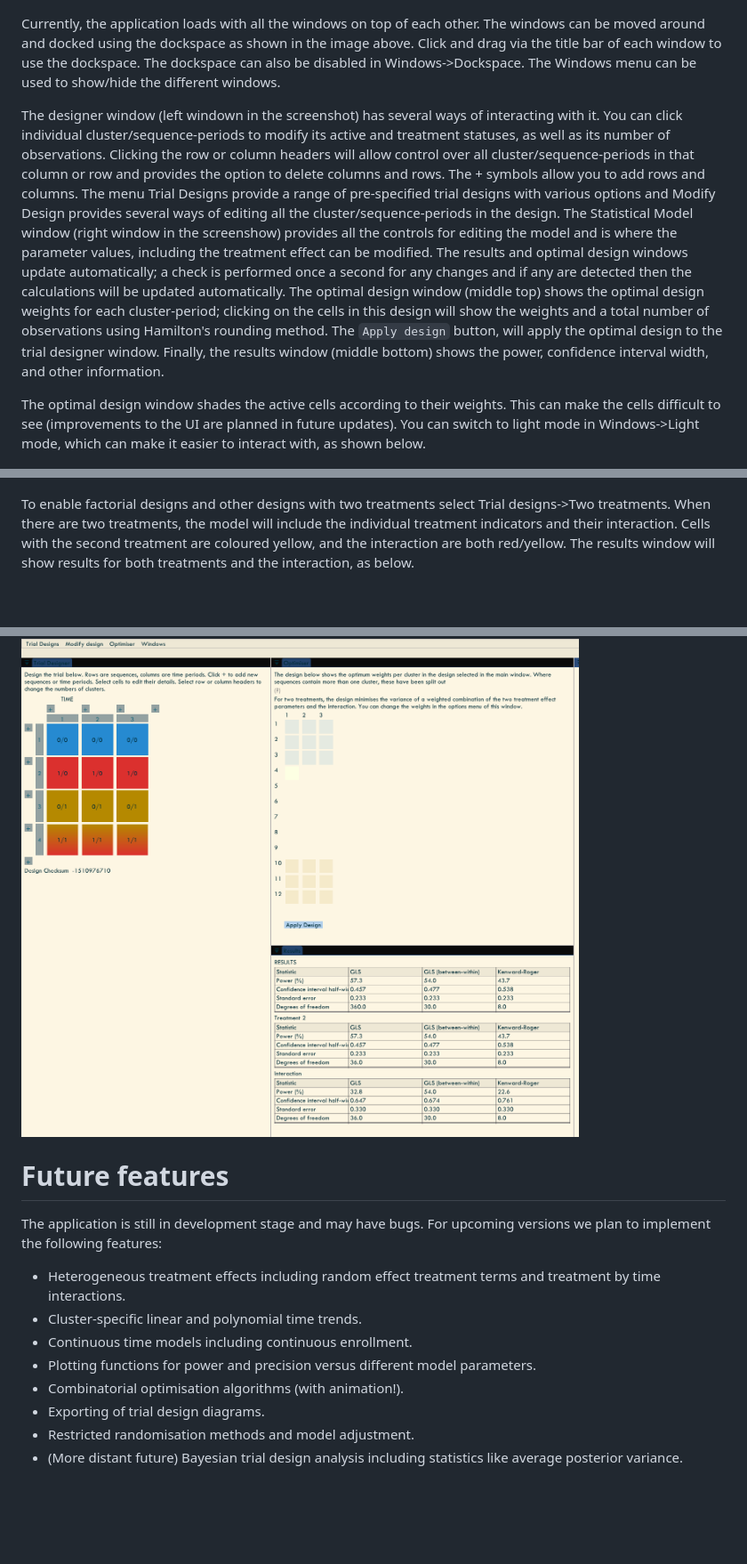
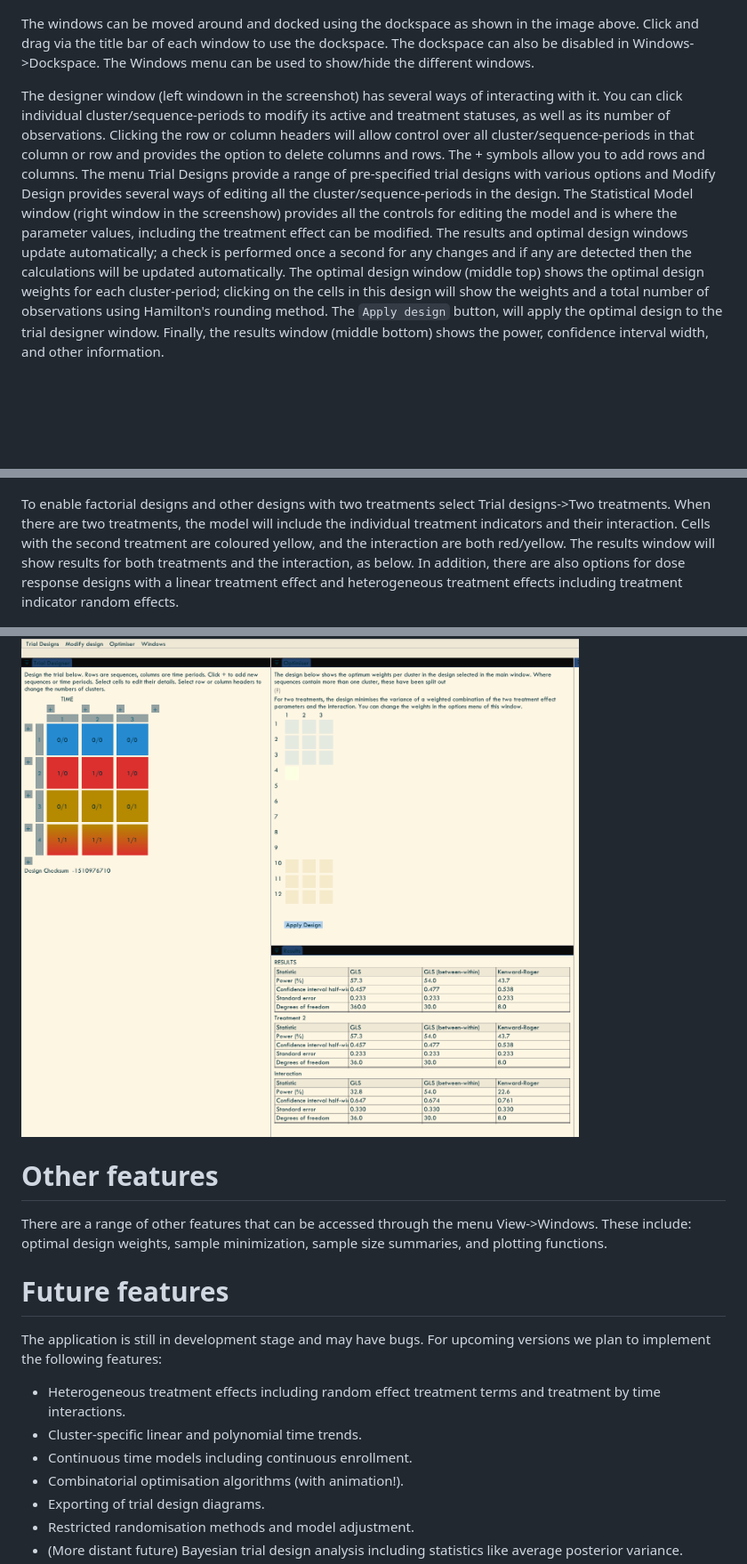
Before and after one commit to samuel-watson/ClusterApp, a Markdown page: README.md, 3 parts joined by grey strips. Shown: that part at 89% size. Drawn GitHub-style; blank space fills up the shorter version.

```diff
--- a/README.md
+++ b/README.md
@@ -7,17 +7,18 @@ The app is available online at [clustertrial.app](https://www.clustertrial.app/)
 
 ![](clusterapp1.png)
 
-Currently, the application loads with all the windows on top of each other. The windows can be moved around and docked using the dockspace as shown in the image above. Click and drag via the title bar of each window to use the dockspace. The dockspace can also be disabled in Windows->Dockspace. The Windows menu can be used to show/hide the different windows.
+The windows can be moved around and docked using the dockspace as shown in the image above. Click and drag via the title bar of each window to use the dockspace. The dockspace can also be disabled in Windows->Dockspace. The Windows menu can be used to show/hide the different windows.
 
 The designer window (left windown in the screenshot) has several ways of interacting with it. You can click individual cluster/sequence-periods to modify its active and treatment statuses, as well as its number of observations. Clicking the row or column headers will allow control over all cluster/sequence-periods in that column or row and provides the option to delete columns and rows. The + symbols allow you to add rows and columns. The menu Trial Designs provide a range of pre-specified trial designs with various options and Modify Design provides several ways of editing all the cluster/sequence-periods in the design. The Statistical Model window (right window in the screenshow) provides all the controls for editing the model and is where the parameter values, including the treatment effect can be modified. The results and optimal design windows update automatically; a check is performed once a second for any changes and if any are detected then the calculations will be updated automatically. The optimal design window (middle top) shows the optimal design weights for each cluster-period; clicking on the cells in this design will show the weights and a total number of observations using Hamilton's rounding method. The `Apply design` button, will apply the optimal design to the trial designer window. Finally, the results window (middle bottom) shows the power, confidence interval width, and other information.
 
-The optimal design window shades the active cells according to their weights. This can make the cells difficult to see (improvements to the UI are planned in future updates). You can switch to light mode in Windows->Light mode, which can make it easier to interact with, as shown below.
-
 ![](clusterapp_lightmode.png)
 
-To enable factorial designs and other designs with two treatments select Trial designs->Two treatments. When there are two treatments, the model will include the individual treatment indicators and their interaction. Cells with the second treatment are coloured yellow, and the interaction are both red/yellow. The results window will show results for both treatments and the interaction, as below.
+To enable factorial designs and other designs with two treatments select Trial designs->Two treatments. When there are two treatments, the model will include the individual treatment indicators and their interaction. Cells with the second treatment are coloured yellow, and the interaction are both red/yellow. The results window will show results for both treatments and the interaction, as below. In addition, there are also options for dose response designs with a linear treatment effect and heterogeneous treatment effects including treatment indicator random effects.
 
 ![](clusterapp_factorial.png)
+
+# Other features
+There are a range of other features that can be accessed through the menu View->Windows. These include: optimal design weights, sample minimization, sample size summaries, and plotting functions.
 
 # Future features
 The application is still in development stage and may have bugs. For upcoming versions we plan to implement the following features:
@@ -25,7 +26,6 @@ The application is still in development stage and may have bugs. For upcoming ve
 - Heterogeneous treatment effects including random effect treatment terms and treatment by time interactions.
 - Cluster-specific linear and polynomial time trends.
 - Continuous time models including continuous enrollment.
-- Plotting functions for power and precision versus different model parameters.
 - Combinatorial optimisation algorithms (with animation!).
 - Exporting of trial design diagrams.
 - Restricted randomisation methods and model adjustment.
```
